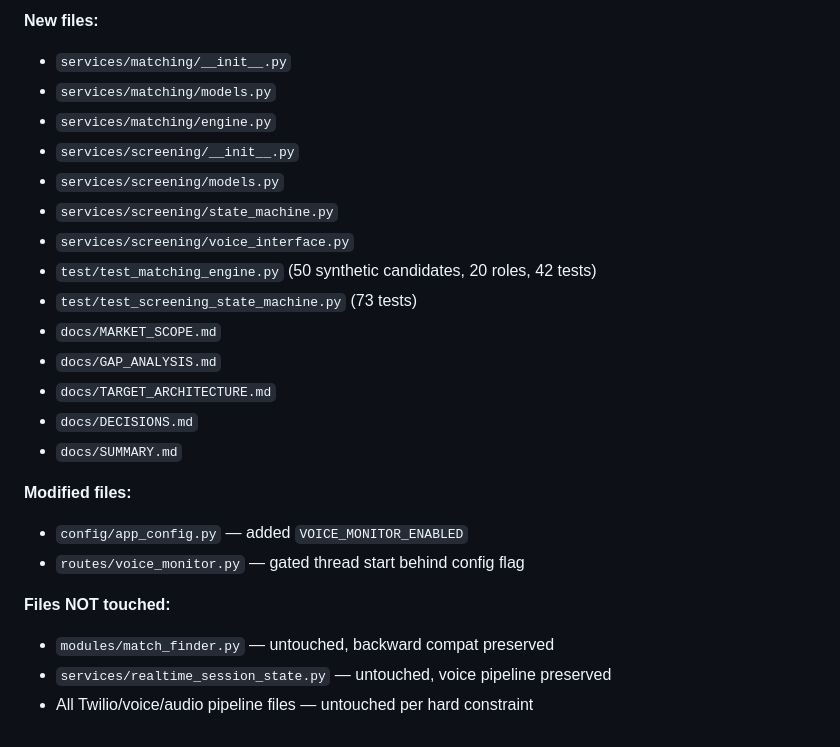
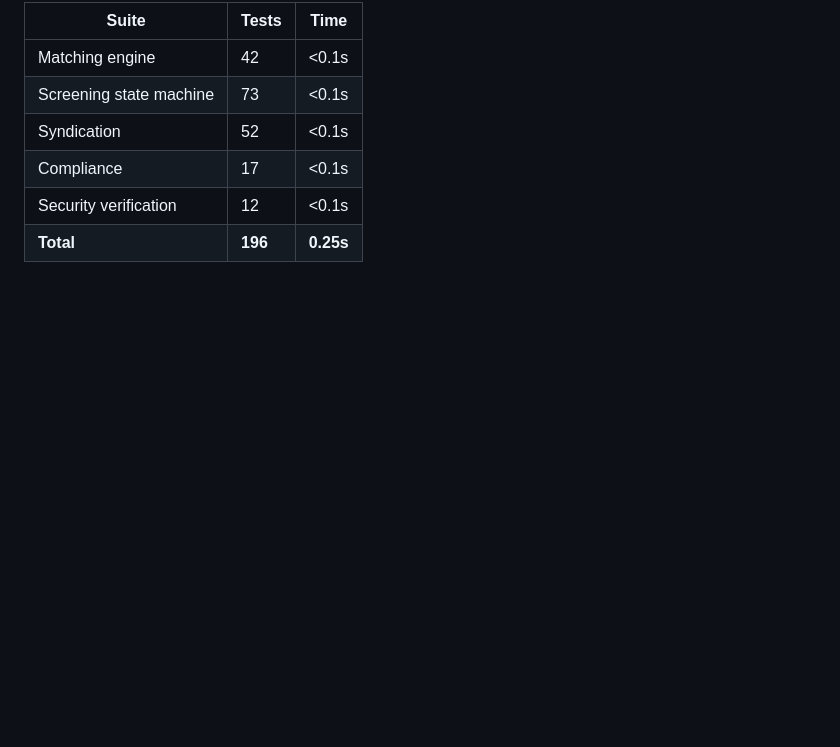
Before and after one commit to fionnano/execflex-backend, a Markdown page: docs/SUMMARY.md, the part around one of its changes. GitHub-like rendering; blank space fills up the shorter version.

```diff
--- a/docs/SUMMARY.md
+++ b/docs/SUMMARY.md
@@ -83,25 +100,9 @@ Risk: Minor — dev deployments might generate noise in logs, but probes will fa
 
-**New files:**
-- `services/matching/__init__.py`
-- `services/matching/models.py`
-- `services/matching/engine.py`
-- `services/screening/__init__.py`
-- `services/screening/models.py`
-- `services/screening/state_machine.py`
-- `services/screening/voice_interface.py`
-- `test/test_matching_engine.py` (50 synthetic candidates, 20 roles, 42 tests)
-- `test/test_screening_state_machine.py` (73 tests)
-- `docs/MARKET_SCOPE.md`
-- `docs/GAP_ANALYSIS.md`
-- `docs/TARGET_ARCHITECTURE.md`
-- `docs/DECISIONS.md`
-- `docs/SUMMARY.md`
-
-**Modified files:**
-- `config/app_config.py` — added `VOICE_MONITOR_ENABLED`
-- `routes/voice_monitor.py` — gated thread start behind config flag
-
-**Files NOT touched:**
-- `modules/match_finder.py` — untouched, backward compat preserved
-- `services/realtime_session_state.py` — untouched, voice pipeline preserved
-- All Twilio/voice/audio pipeline files — untouched per hard constraint
+| Suite | Tests | Time |
+|-------|-------|------|
+| Matching engine | 42 | <0.1s |
+| Screening state machine | 73 | <0.1s |
+| Syndication | 52 | <0.1s |
+| Compliance | 17 | <0.1s |
+| Security verification | 12 | <0.1s |
+| **Total** | **196** | **0.25s** |
```
Also changed, not shown: other parts of docs/SUMMARY.md (+57 -40 lines), docs/DEMO_SCRIPT.md (added, +206 -0 lines).
